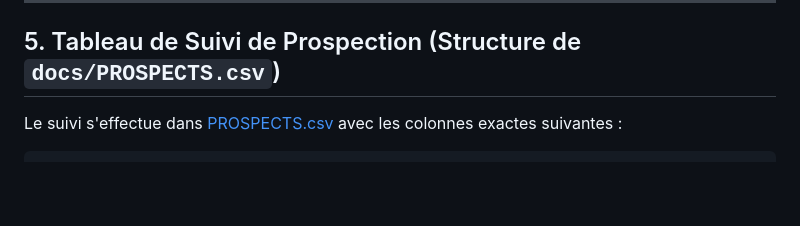
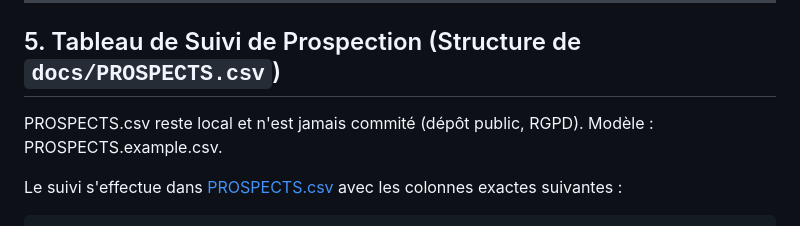
Before and after one commit to Kreesten-hsh/veille-intel_vibe-audit, a Markdown page: docs/06-GO-TO-MARCHE.md, the part around the change. GitHub-like rendering; blank space fills up the shorter version.

Commit message:
docs(gtm): specify that PROSPECTS.csv is local-only with PROSPECTS.example.csv as template

````diff
--- a/docs/06-GO-TO-MARCHE.md
+++ b/docs/06-GO-TO-MARCHE.md
@@ -153,6 +153,8 @@ Kreesten
 
 ## 5. Tableau de Suivi de Prospection (Structure de `docs/PROSPECTS.csv`)
 
+PROSPECTS.csv reste local et n'est jamais commité (dépôt public, RGPD). Modèle : PROSPECTS.example.csv.
+
 Le suivi s'effectue dans [PROSPECTS.csv](PROSPECTS.csv) avec les colonnes exactes suivantes :
 
 ```csv
````
